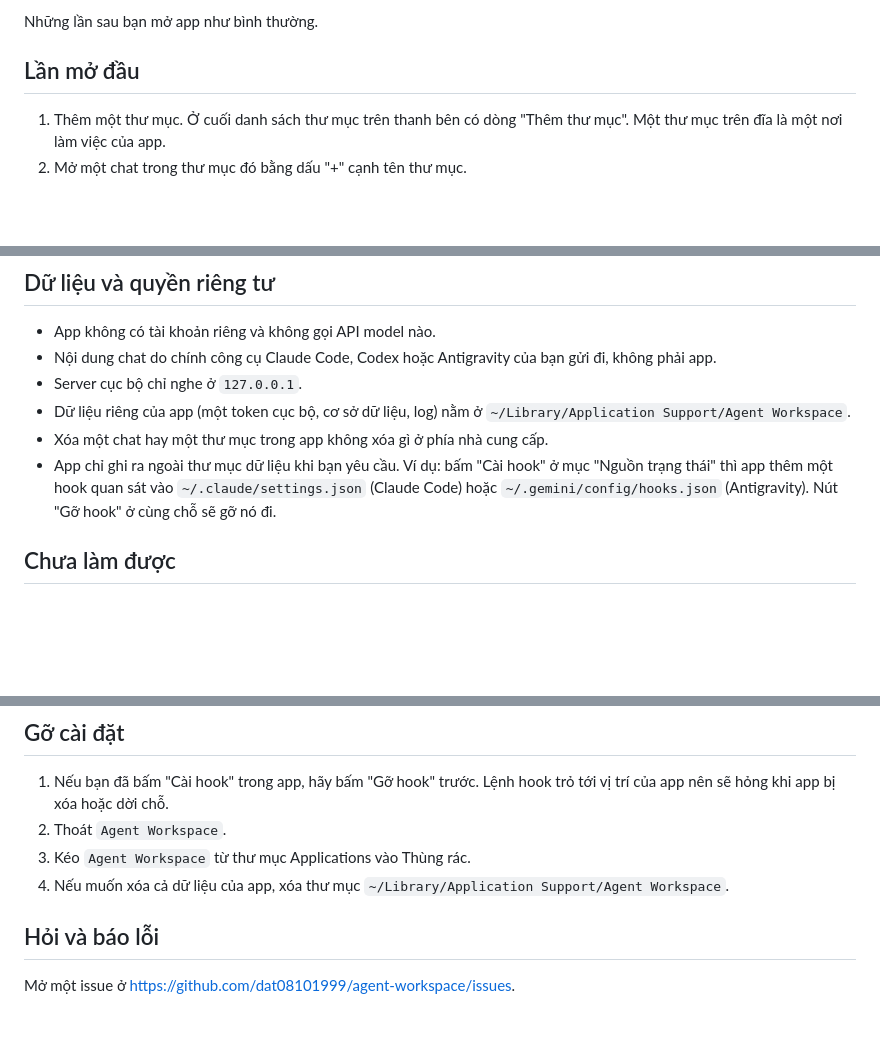
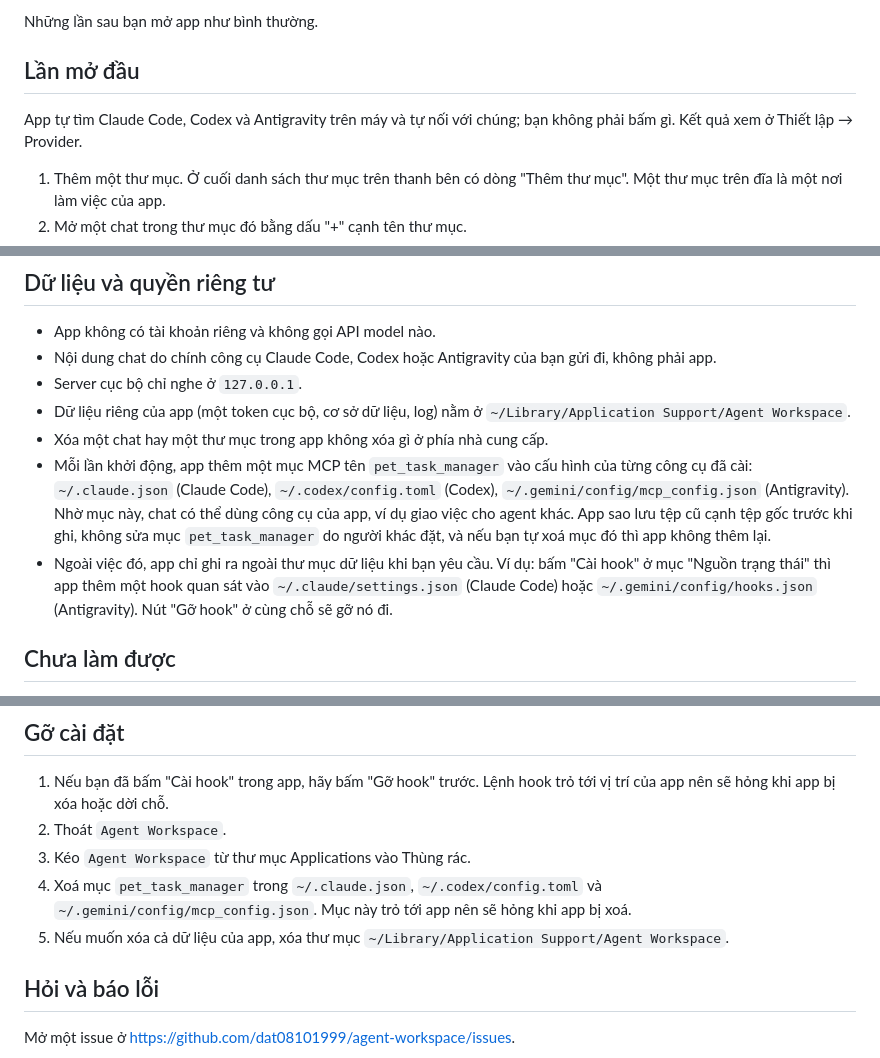
Before and after one commit to dat08101999/agent-workspace, a Markdown page: README.md, 3 parts joined by grey strips. GitHub-like rendering; blank space fills up the shorter version.

Commit message:
Describe automatic provider connection in 1.0.2

```diff
--- a/README.md
+++ b/README.md
@@ -43,6 +43,8 @@ App chưa được ký bằng Apple Developer ID và chưa được Apple công
 Những lần sau bạn mở app như bình thường.
 
 ## Lần mở đầu
+
+App tự tìm Claude Code, Codex và Antigravity trên máy và tự nối với chúng; bạn không phải bấm gì. Kết quả xem ở Thiết lập → Provider.
 
 1. Thêm một thư mục. Ở cuối danh sách thư mục trên thanh bên có dòng "Thêm thư mục". Một thư mục trên đĩa là một nơi làm việc của app.
 2. Mở một chat trong thư mục đó bằng dấu "+" cạnh tên thư mục.
@@ -111,7 +113,8 @@ App không gọi API model nào. Mọi lượt chạy đều do công cụ của
 - Server cục bộ chỉ nghe ở `127.0.0.1`.
 - Dữ liệu riêng của app (một token cục bộ, cơ sở dữ liệu, log) nằm ở `~/Library/Application Support/Agent Workspace`.
 - Xóa một chat hay một thư mục trong app không xóa gì ở phía nhà cung cấp.
-- App chỉ ghi ra ngoài thư mục dữ liệu khi bạn yêu cầu. Ví dụ: bấm "Cài hook" ở mục "Nguồn trạng thái" thì app thêm một hook quan sát vào `~/.claude/settings.json` (Claude Code) hoặc `~/.gemini/config/hooks.json` (Antigravity). Nút "Gỡ hook" ở cùng chỗ sẽ gỡ nó đi.
+- Mỗi lần khởi động, app thêm một mục MCP tên `pet_task_manager` vào cấu hình của từng công cụ đã cài: `~/.claude.json` (Claude Code), `~/.codex/config.toml` (Codex), `~/.gemini/config/mcp_config.json` (Antigravity). Nhờ mục này, chat có thể dùng công cụ của app, ví dụ giao việc cho agent khác. App sao lưu tệp cũ cạnh tệp gốc trước khi ghi, không sửa mục `pet_task_manager` do người khác đặt, và nếu bạn tự xoá mục đó thì app không thêm lại.
+- Ngoài việc đó, app chỉ ghi ra ngoài thư mục dữ liệu khi bạn yêu cầu. Ví dụ: bấm "Cài hook" ở mục "Nguồn trạng thái" thì app thêm một hook quan sát vào `~/.claude/settings.json` (Claude Code) hoặc `~/.gemini/config/hooks.json` (Antigravity). Nút "Gỡ hook" ở cùng chỗ sẽ gỡ nó đi.
 
 ## Chưa làm được
 
@@ -129,7 +132,8 @@ App không gọi API model nào. Mọi lượt chạy đều do công cụ của
 1. Nếu bạn đã bấm "Cài hook" trong app, hãy bấm "Gỡ hook" trước. Lệnh hook trỏ tới vị trí của app nên sẽ hỏng khi app bị xóa hoặc dời chỗ.
 2. Thoát `Agent Workspace`.
 3. Kéo `Agent Workspace` từ thư mục Applications vào Thùng rác.
-4. Nếu muốn xóa cả dữ liệu của app, xóa thư mục `~/Library/Application Support/Agent Workspace`.
+4. Xoá mục `pet_task_manager` trong `~/.claude.json`, `~/.codex/config.toml` và `~/.gemini/config/mcp_config.json`. Mục này trỏ tới app nên sẽ hỏng khi app bị xoá.
+5. Nếu muốn xóa cả dữ liệu của app, xóa thư mục `~/Library/Application Support/Agent Workspace`.
 
 ## Hỏi và báo lỗi
 
```
